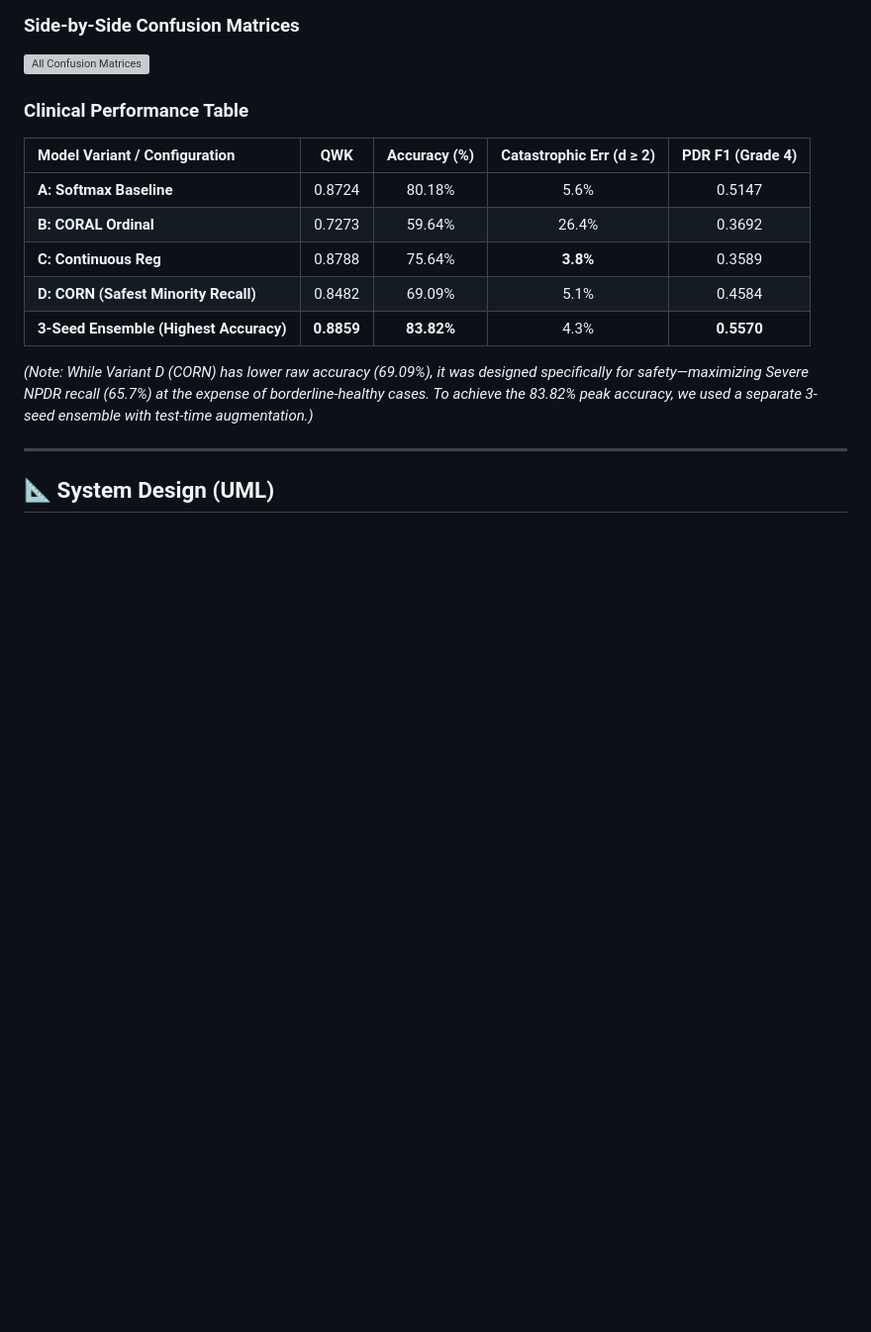
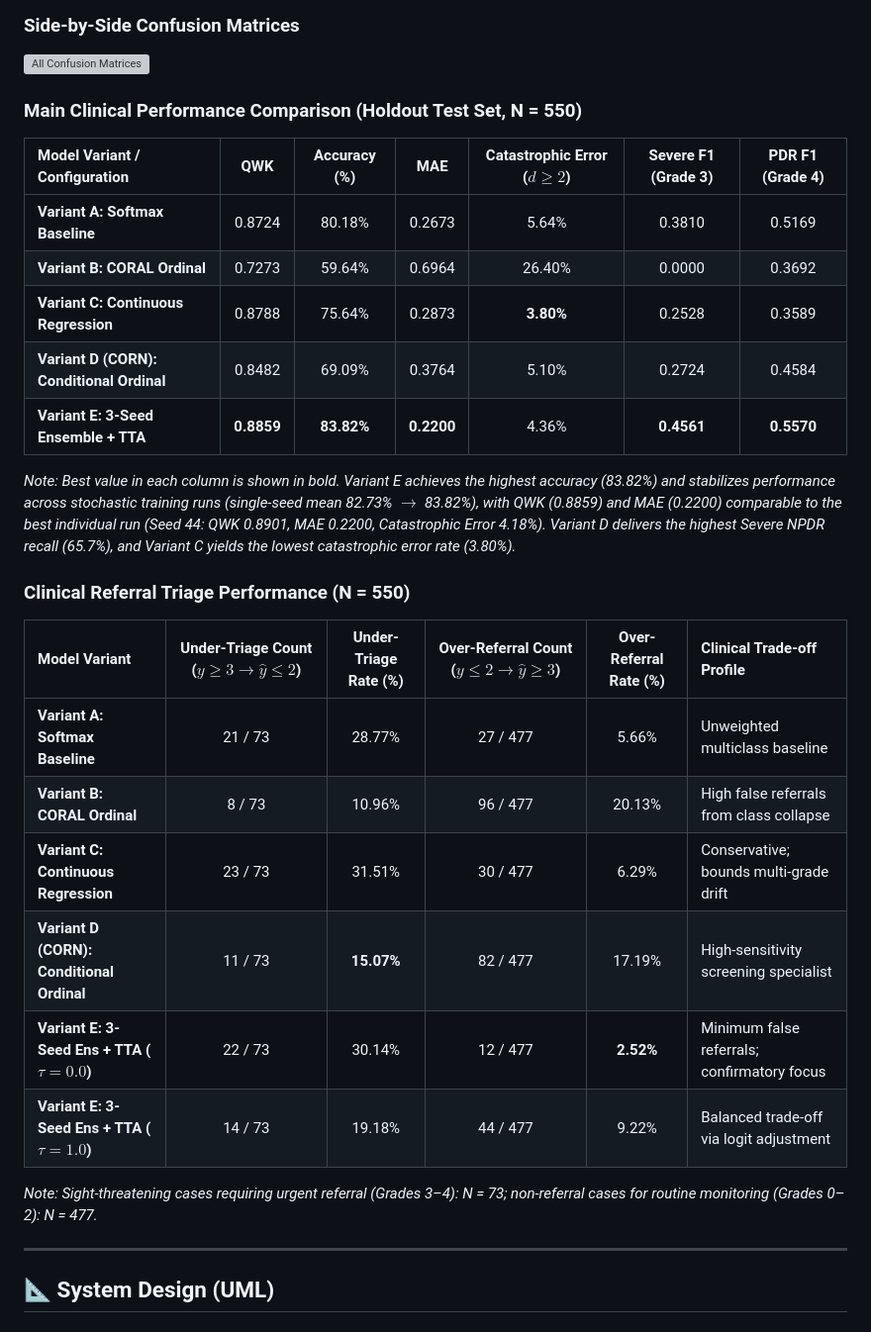
Before and after one commit to Aaryan89/Diabetic_Retinopathy_Research, a Markdown page: README.md, the part around one of its changes. Shown at 99% size. Drawn GitHub-style; blank space fills up the shorter version; grey boxes are pictures that could not be loaded.

```diff
--- a/README.md
+++ b/README.md
@@ -80,16 +83,30 @@ The histogram below reveals how Variant D (CORN) and Continuous Regression tight
 ### Side-by-Side Confusion Matrices
 ![All Confusion Matrices](submission/results/all_confusion_matrices.png)
 
-### Clinical Performance Table
-| Model Variant / Configuration | QWK | Accuracy (%) | Catastrophic Err (d ≥ 2) | PDR F1 (Grade 4) |
-| :--- | :---: | :---: | :---: | :---: |
-| **A: Softmax Baseline** | 0.8724 | 80.18% | 5.6% | 0.5147 |
-| **B: CORAL Ordinal** | 0.7273 | 59.64% | 26.4% | 0.3692 |
-| **C: Continuous Reg** | 0.8788 | 75.64% | **3.8%** | 0.3589 |
-| **D: CORN (Safest Minority Recall)** | 0.8482 | 69.09% | 5.1% | 0.4584 |
-| **3-Seed Ensemble (Highest Accuracy)**| **0.8859** | **83.82%** | 4.3% | **0.5570** |
+### Main Clinical Performance Comparison (Holdout Test Set, N = 550)
 
-*(Note: While Variant D (CORN) has lower raw accuracy (69.09%), it was designed specifically for safety—maximizing Severe NPDR recall (65.7%) at the expense of borderline-healthy cases. To achieve the 83.82% peak accuracy, we used a separate 3-seed ensemble with test-time augmentation.)*
+| Model Variant / Configuration | QWK | Accuracy (%) | MAE | Catastrophic Error ($d \ge 2$) | Severe F1 (Grade 3) | PDR F1 (Grade 4) |
+| :--- | :---: | :---: | :---: | :---: | :---: | :---: |
+| **Variant A: Softmax Baseline** | 0.8724 | 80.18% | 0.2673 | 5.64% | 0.3810 | 0.5169 |
+| **Variant B: CORAL Ordinal** | 0.7273 | 59.64% | 0.6964 | 26.40% | 0.0000 | 0.3692 |
+| **Variant C: Continuous Regression** | 0.8788 | 75.64% | 0.2873 | **3.80%** | 0.2528 | 0.3589 |
+| **Variant D (CORN): Conditional Ordinal** | 0.8482 | 69.09% | 0.3764 | 5.10% | 0.2724 | 0.4584 |
+| **Variant E: 3-Seed Ensemble + TTA** | **0.8859** | **83.82%** | **0.2200** | 4.36% | **0.4561** | **0.5570** |
+
+*Note: Best value in each column is shown in bold. Variant E achieves the highest accuracy (83.82%) and stabilizes performance across stochastic training runs (single-seed mean 82.73% $\rightarrow$ 83.82%), with QWK (0.8859) and MAE (0.2200) comparable to the best individual run (Seed 44: QWK 0.8901, MAE 0.2200, Catastrophic Error 4.18%). Variant D delivers the highest Severe NPDR recall (65.7%), and Variant C yields the lowest catastrophic error rate (3.80%).*
+
+### Clinical Referral Triage Performance (N = 550)
+
+| Model Variant | Under-Triage Count ($y \ge 3 \to \hat{y} \le 2$) | Under-Triage Rate (%) | Over-Referral Count ($y \le 2 \to \hat{y} \ge 3$) | Over-Referral Rate (%) | Clinical Trade-off Profile |
+| :--- | :---: | :---: | :---: | :---: | :---|
+| **Variant A: Softmax Baseline** | 21 / 73 | 28.77% | 27 / 477 | 5.66% | Unweighted multiclass baseline |
+| **Variant B: CORAL Ordinal** | 8 / 73 | 10.96% | 96 / 477 | 20.13% | High false referrals from class collapse |
+| **Variant C: Continuous Regression** | 23 / 73 | 31.51% | 30 / 477 | 6.29% | Conservative; bounds multi-grade drift |
+| **Variant D (CORN): Conditional Ordinal** | 11 / 73 | **15.07%** | 82 / 477 | 17.19% | High-sensitivity screening specialist |
+| **Variant E: 3-Seed Ens + TTA ($\tau = 0.0$)** | 22 / 73 | 30.14% | 12 / 477 | **2.52%** | Minimum false referrals; confirmatory focus |
+| **Variant E: 3-Seed Ens + TTA ($\tau = 1.0$)** | 14 / 73 | 19.18% | 44 / 477 | 9.22% | Balanced trade-off via logit adjustment |
+
+*Note: Sight-threatening cases requiring urgent referral (Grades 3–4): N = 73; non-referral cases for routine monitoring (Grades 0–2): N = 477.*
 
 ---
 
```
Also changed, not shown: other parts of README.md (+6 -3 lines).
